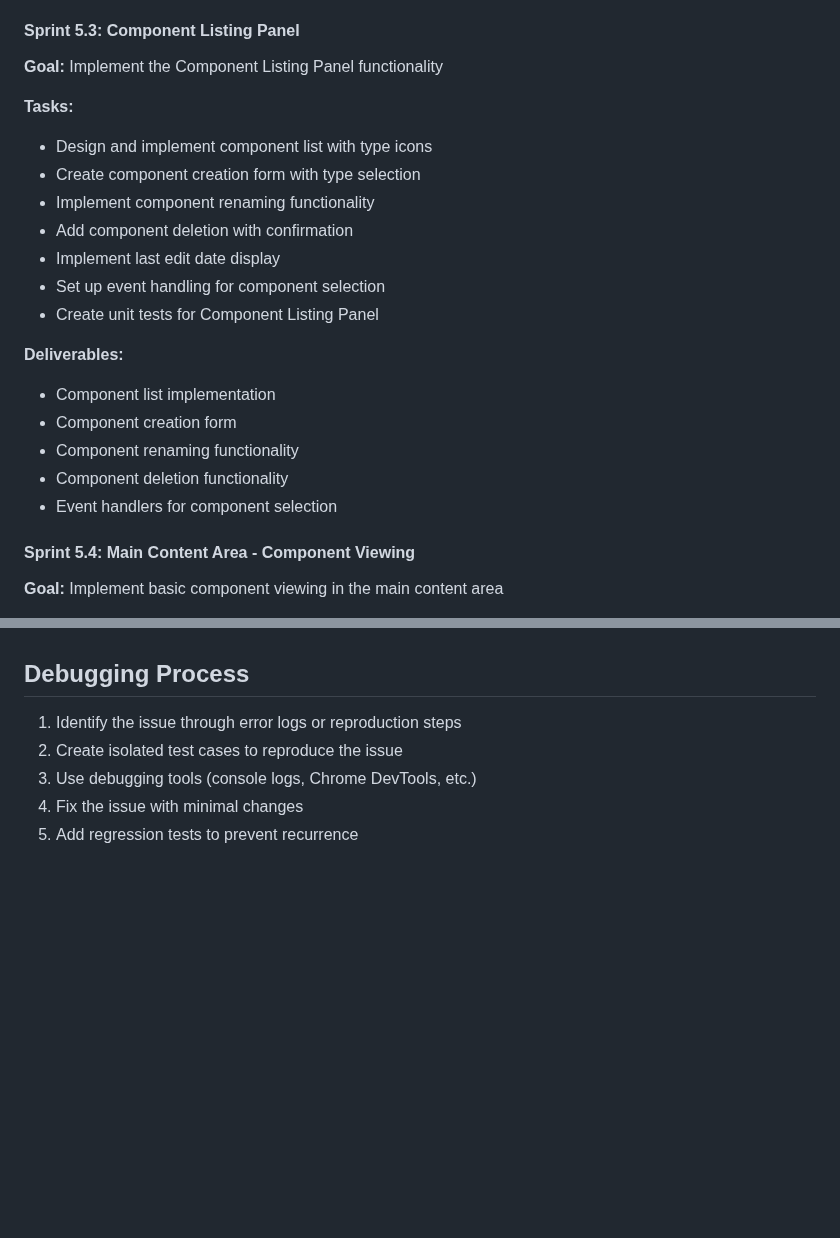
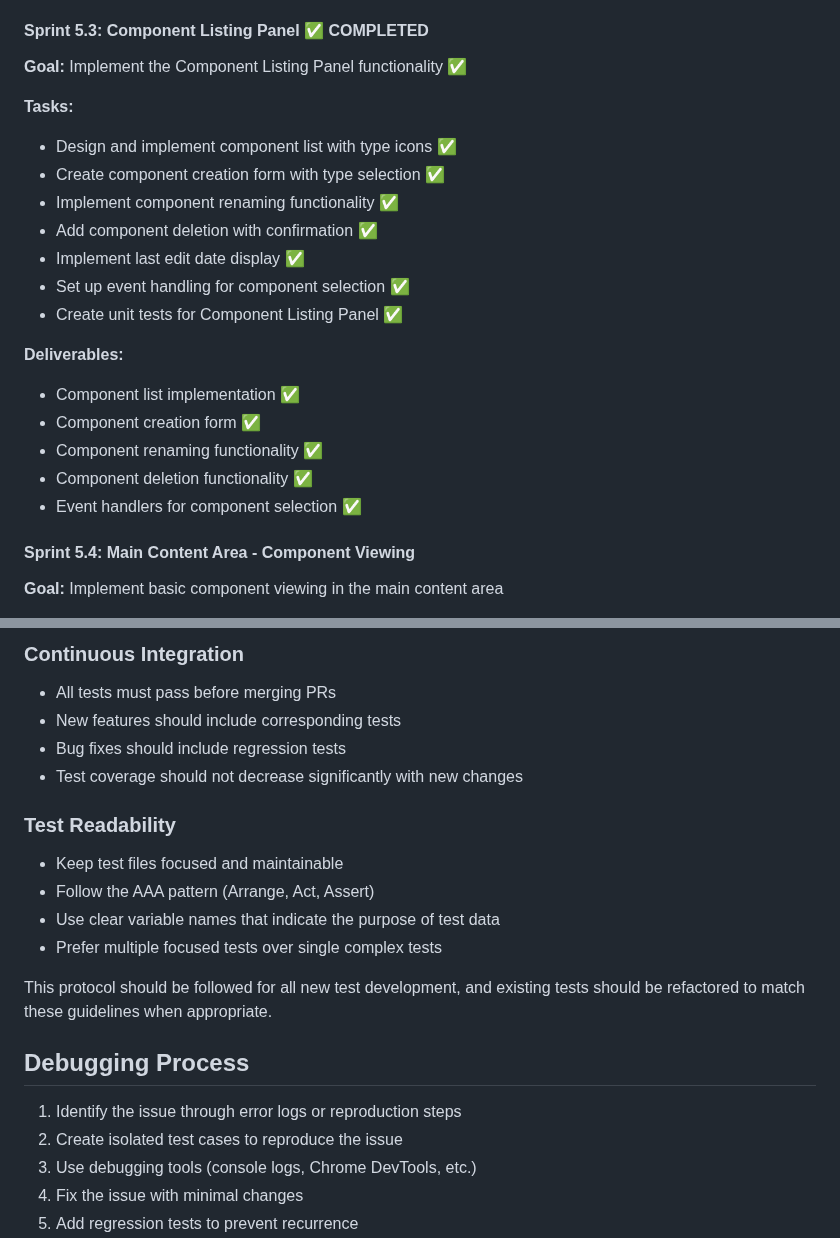
Before and after one commit to sp-loomis/notes, a Markdown page: requirements/plan.md, 2 parts joined by grey strips. Rendered like a GitHub page; blank space fills up the shorter version.

Commit message:
docs(plan): update Sprint 5.3 to mark Component Listing Panel as completed and enhance testing protocol

```diff
--- a/requirements/plan.md
+++ b/requirements/plan.md
@@ -191,27 +191,27 @@ This document outlines the incremental development plan for building the Notes a
 - Date display components ✅
 - Deletion confirmation dialog ✅
 
-#### Sprint 5.3: Component Listing Panel
+#### Sprint 5.3: Component Listing Panel ✅ COMPLETED
 
-**Goal:** Implement the Component Listing Panel functionality
+**Goal:** Implement the Component Listing Panel functionality ✅
 
 **Tasks:**
 
-- Design and implement component list with type icons
-- Create component creation form with type selection
-- Implement component renaming functionality
-- Add component deletion with confirmation
-- Implement last edit date display
-- Set up event handling for component selection
-- Create unit tests for Component Listing Panel
+- Design and implement component list with type icons ✅
+- Create component creation form with type selection ✅
+- Implement component renaming functionality ✅
+- Add component deletion with confirmation ✅
+- Implement last edit date display ✅
+- Set up event handling for component selection ✅
+- Create unit tests for Component Listing Panel ✅
 
 **Deliverables:**
 
-- Component list implementation
-- Component creation form
-- Component renaming functionality
-- Component deletion functionality
-- Event handlers for component selection
+- Component list implementation ✅
+- Component creation form ✅
+- Component renaming functionality ✅
+- Component deletion functionality ✅
+- Event handlers for component selection ✅
 
 #### Sprint 5.4: Main Content Area - Component Viewing
 
@@ -426,3 +494,19 @@ This document outlines the incremental development plan for building the Notes a
+### Continuous Integration
+
+- All tests must pass before merging PRs
+- New features should include corresponding tests
+- Bug fixes should include regression tests
+- Test coverage should not decrease significantly with new changes
+
+### Test Readability
+
+- Keep test files focused and maintainable
+- Follow the AAA pattern (Arrange, Act, Assert)
+- Use clear variable names that indicate the purpose of test data
+- Prefer multiple focused tests over single complex tests
+
+This protocol should be followed for all new test development, and existing tests should be refactored to match these guidelines when appropriate.
+
 ## Debugging Process
 
 1. Identify the issue through error logs or reproduction steps
```
Also changed, not shown: other parts of requirements/plan.md (+68 -0 lines).
